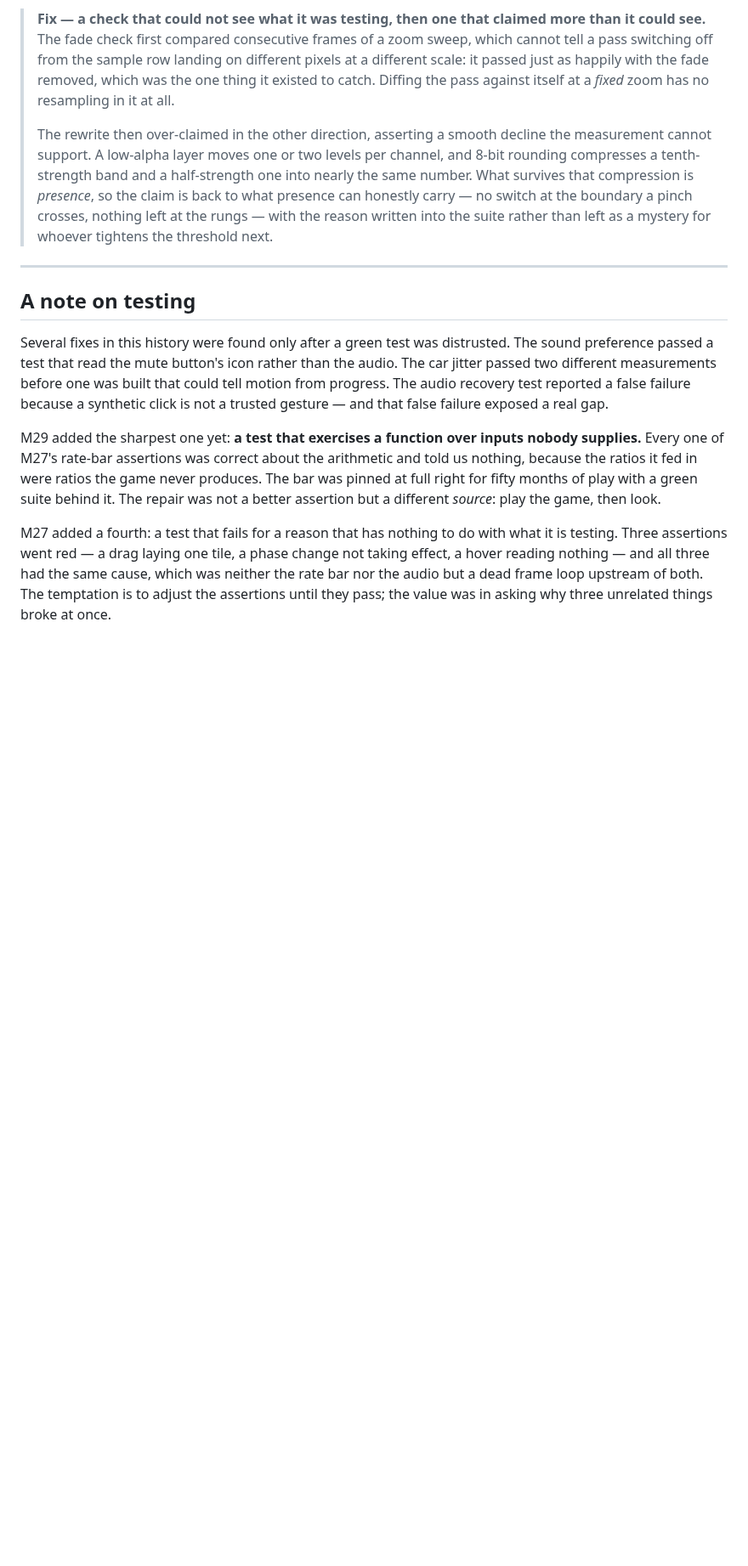
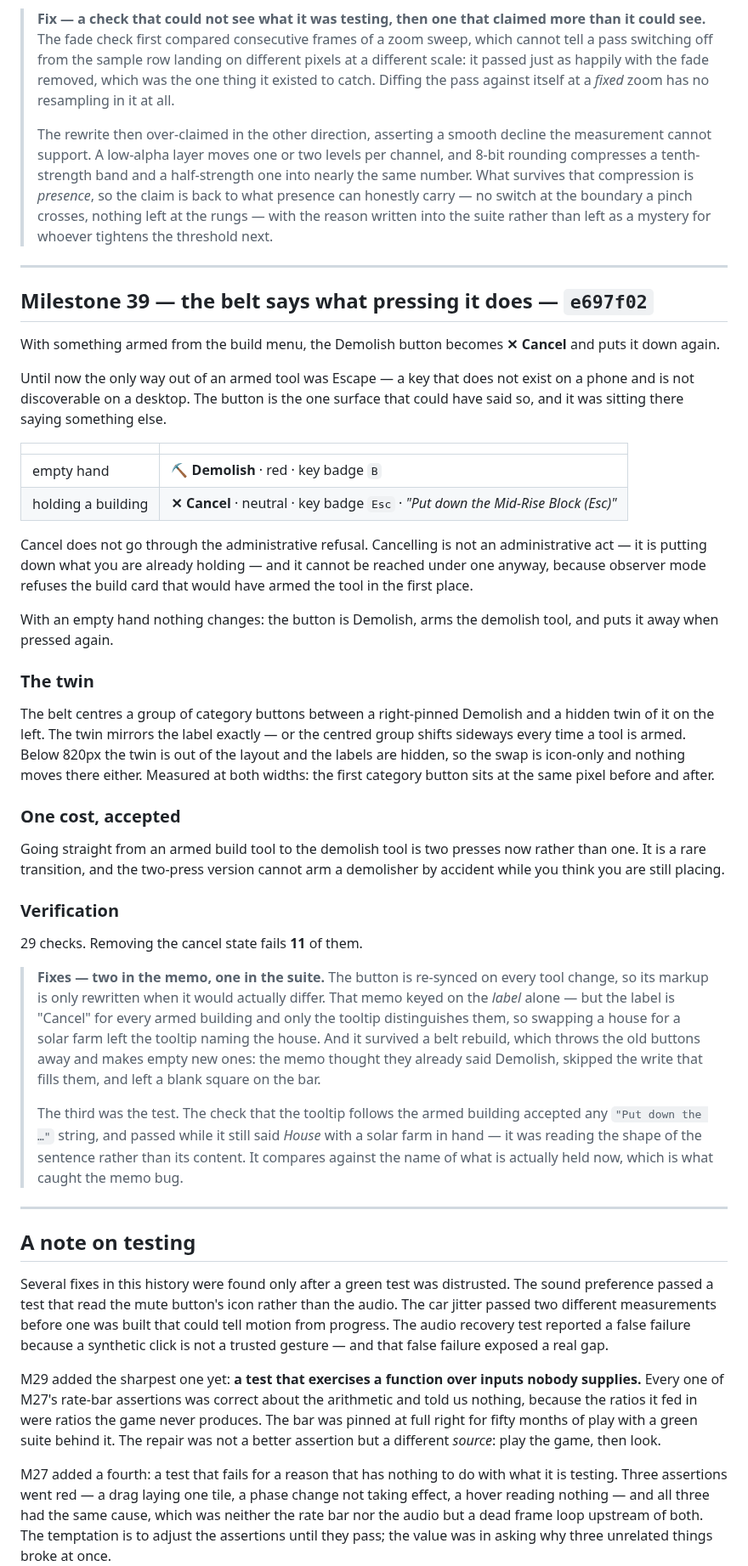
Before and after one commit to khoix/The-Optimization-Problem, a Markdown page: RELEASE_NOTES.md, the part around the change. Shown at 85% size. Rendered like a GitHub page; blank space fills up the shorter version.

Commit message:
Release notes: M39
Co-Authored-By: Claude Opus 5 <noreply@anthropic.com>
Claude-Session: https://claude.ai/code/session_018FK8LuLprPdTGKHvFu7W28

```diff
--- a/RELEASE_NOTES.md
+++ b/RELEASE_NOTES.md
@@ -1806,6 +1806,64 @@ instead of jumping.
 
 ---
 
+## Milestone 39 — the belt says what pressing it does — `e697f02`
+
+With something armed from the build menu, the Demolish button becomes **✕ Cancel**
+and puts it down again.
+
+Until now the only way out of an armed tool was Escape — a key that does not exist
+on a phone and is not discoverable on a desktop. The button is the one surface that
+could have said so, and it was sitting there saying something else.
+
+| | |
+|---|---|
+| empty hand | **⛏ Demolish** · red · key badge `B` |
+| holding a building | **✕ Cancel** · neutral · key badge `Esc` · *"Put down the Mid-Rise Block (Esc)"* |
+
+Cancel does not go through the administrative refusal. Cancelling is not an
+administrative act — it is putting down what you are already holding — and it
+cannot be reached under one anyway, because observer mode refuses the build card
+that would have armed the tool in the first place.
+
+With an empty hand nothing changes: the button is Demolish, arms the demolish
+tool, and puts it away when pressed again.
+
+### The twin
+
+The belt centres a group of category buttons between a right-pinned Demolish and a
+hidden twin of it on the left. The twin mirrors the label exactly — or the centred
+group shifts sideways every time a tool is armed. Below 820px the twin is out of
+the layout and the labels are hidden, so the swap is icon-only and nothing moves
+there either. Measured at both widths: the first category button sits at the same
+pixel before and after.
+
+### One cost, accepted
+
+Going straight from an armed build tool to the demolish tool is two presses now
+rather than one. It is a rare transition, and the two-press version cannot arm a
+demolisher by accident while you think you are still placing.
+
+### Verification
+
+29 checks. Removing the cancel state fails **11** of them.
+
+> **Fixes — two in the memo, one in the suite.** The button is re-synced on every
+> tool change, so its markup is only rewritten when it would actually differ. That
+> memo keyed on the *label* alone — but the label is "Cancel" for every armed
+> building and only the tooltip distinguishes them, so swapping a house for a solar
+> farm left the tooltip naming the house. And it survived a belt rebuild, which
+> throws the old buttons away and makes empty new ones: the memo thought they
+> already said Demolish, skipped the write that fills them, and left a blank square
+> on the bar.
+>
+> The third was the test. The check that the tooltip follows the armed building
+> accepted any `"Put down the …"` string, and passed while it still said *House*
+> with a solar farm in hand — it was reading the shape of the sentence rather than
+> its content. It compares against the name of what is actually held now, which is
+> what caught the memo bug.
+
+---
+
 ## A note on testing
 
 Several fixes in this history were found only after a green test was distrusted.
```
